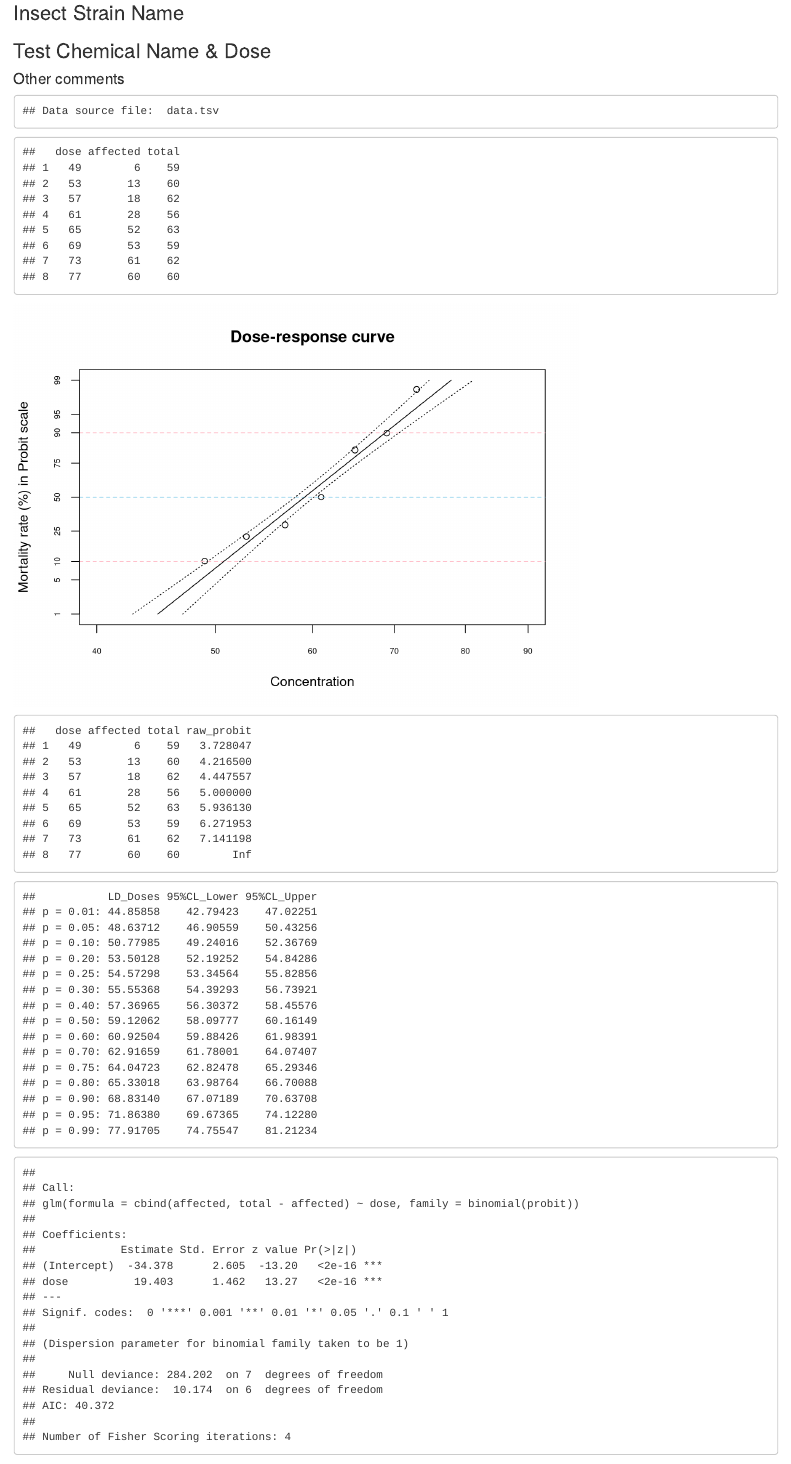
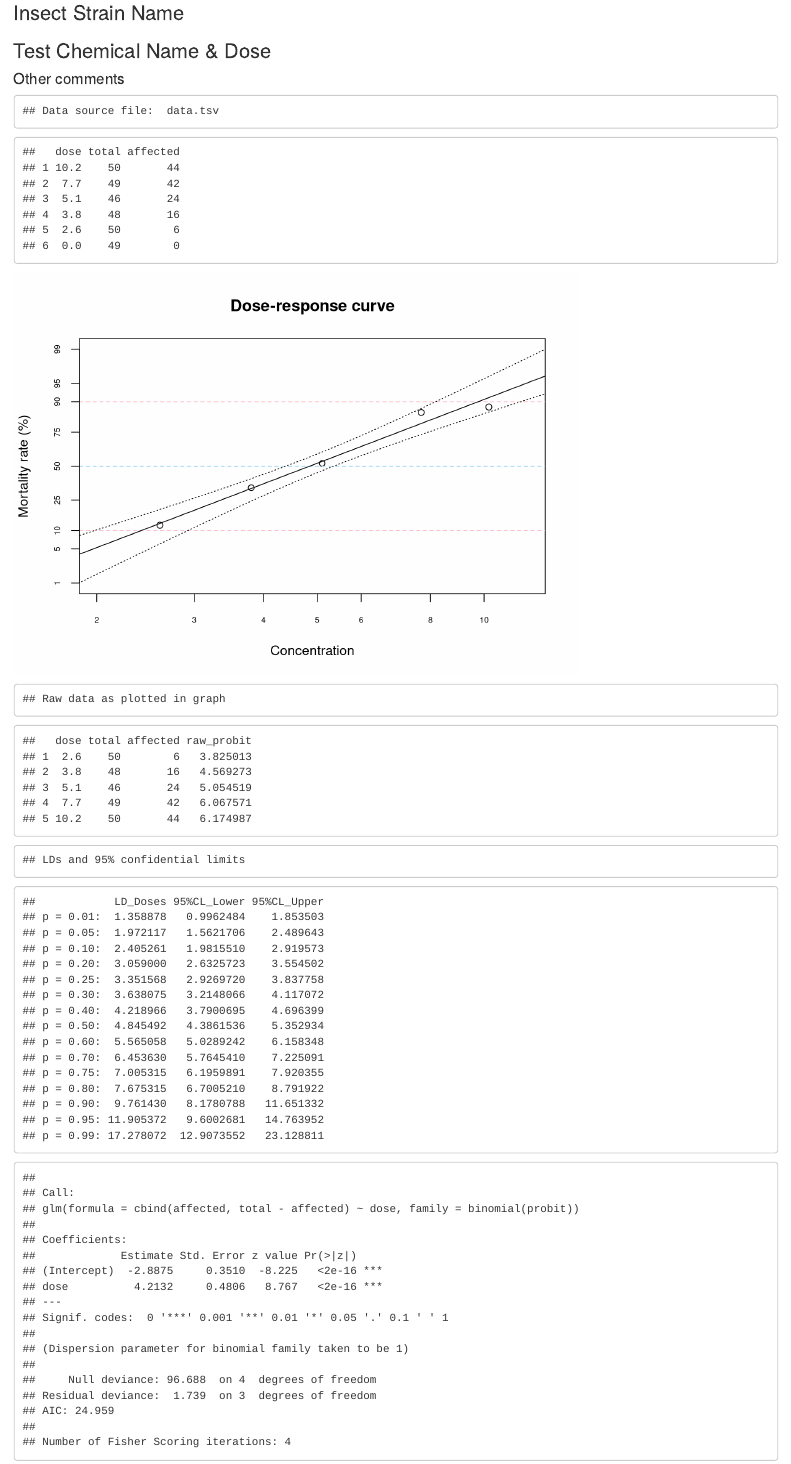
Before and after one commit to entlabo3/LD50R, an R Markdown document (LD50Probit.Rmd): the page in a window 1100 px wide, from 80 px down. Rendered offline with R 4.5, knitr and Pandoc, with nearby package versions.

Commit message:
Example added. Graph output

````diff
--- a/LD50Probit.Rmd
+++ b/LD50Probit.Rmd
@@ -23,8 +23,8 @@ library(MASS)
 
 ```{r, echo=FALSE}
 # 手動設定　X軸の範囲と目盛り(対数なので0は指定できない)
-x_limit  <- c(40,90) #X軸の軸の範囲
-x_labels <- c(40,50,60,70,80,90) #表示する目盛
+x_limit  <- c(2,12) #X軸の軸の範囲
+x_labels <- c(2,3,4,5,6,8,10) #表示する目盛
 
 ```
 
@@ -102,7 +102,7 @@ baseplot <- function(){
       xlim=log10x_limit, # X軸の目盛範囲(log10)　薬量に応じて変える
       ylim=c(-2.35, 2.35), # -2.35 < qnorm(0.0094)なので1%-99%の少し外側
       main="Dose-response curve",
-      ylab="Mortality rate (%) in Probit scale",
+      ylab="Mortality rate (%)",
       xlab="Concentration"
   )
 
@@ -146,22 +146,28 @@ lines(d,qnorm(p))
 
 ```{r Tables, echo=FALSE}
 
-## LD1,5,10,20,25,30,40,50,60,70,75,80,90,95,99
-dp = dose.p(fit.probit, p = c(0.01,0.05, 0.1,0.2,0.25,0.3,0.4, 0.5,0.6,0.7,0.75,0.8, 0.9, 0.95,0.99))
+
+
+# グラフにプロットされている点
+cat("Raw data as plotted in graph")
+cbind(raw_data,raw_probit)
+
+## 値を確認したい死亡率
+p=c(0.01,0.05, 0.1,0.2,0.25,0.3,0.4, 0.5,0.6,0.7,0.75,0.8, 0.9, 0.95,0.99)
+dp = dose.p(fit.probit, p = p)
 
 LD_values <- attributes(dp)$Dose
 
 ## 95%信頼限界個別表示
 dse.pro <- attributes(dp)$SE
-p2.lw.pro <- 10 ^ (dp - dse.pro*1.96)
+p2.lw.pro <- 10 ^ (dp - dse.pro*1.96) # 1.96は正規分布の5%点
 p2.up.pro <- 10 ^ (dp + dse.pro*1.96)
 results <- cbind(10 ^ dp, p2.lw.pro, p2.up.pro)
 colnames(results) <- c("LD_Doses","95%CL_Lower", "95%CL_Upper")
+cat("LDs and 95% confidential limits")
+results
 
-# 95%信頼限界表示
-
-  cbind(raw_data,raw_probit)
-  results
-  summary(fit.probit)
+# 回帰式の係数等表示
+summary(fit.probit)
 
 ```
--- a/data.tsv
+++ b/data.tsv
@@ -1,9 +1,7 @@
-dose	affected	total
-49	6	59
-53	13	60
-57	18	62
-61	28	56
-65	52	63
-69	53	59
-73	61	62
-77	60	60
+dose	total	affected
+10.2	50	44
+7.7	49	42
+5.1	46	24
+3.8	48	16
+2.6	50	6
+0	49	0
````
Also changed, not shown: Finny1947Table2p26.xlsx (added), LD50Probit.html.
